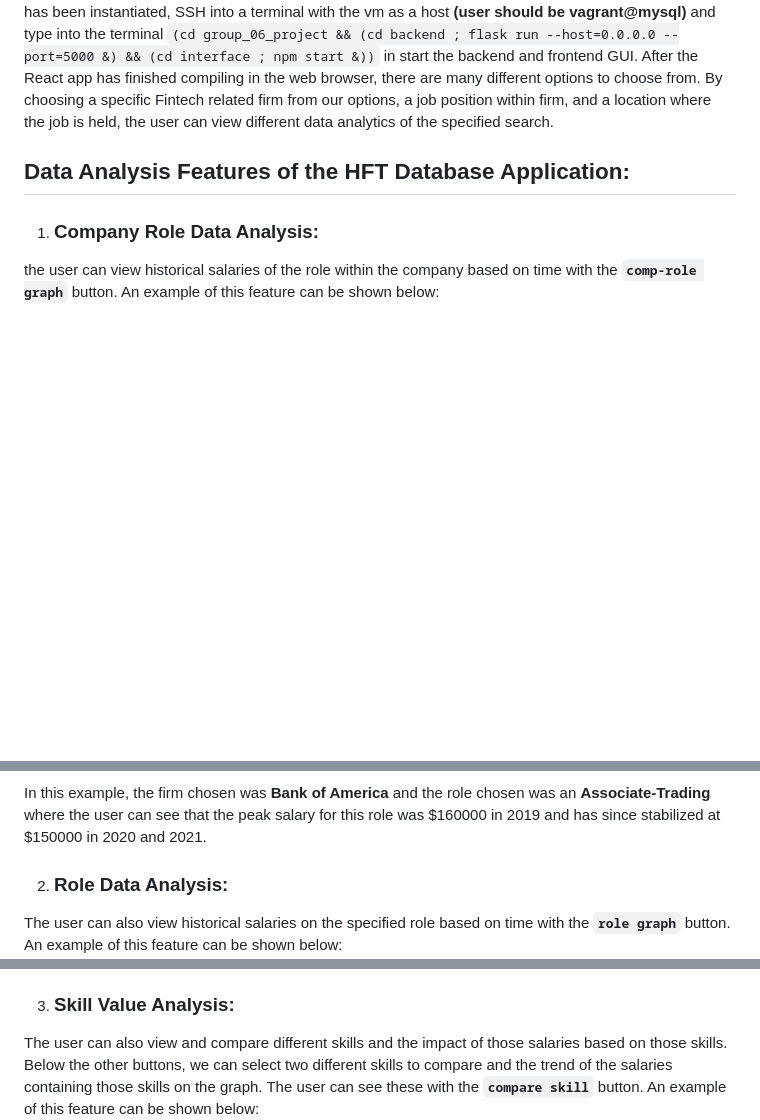
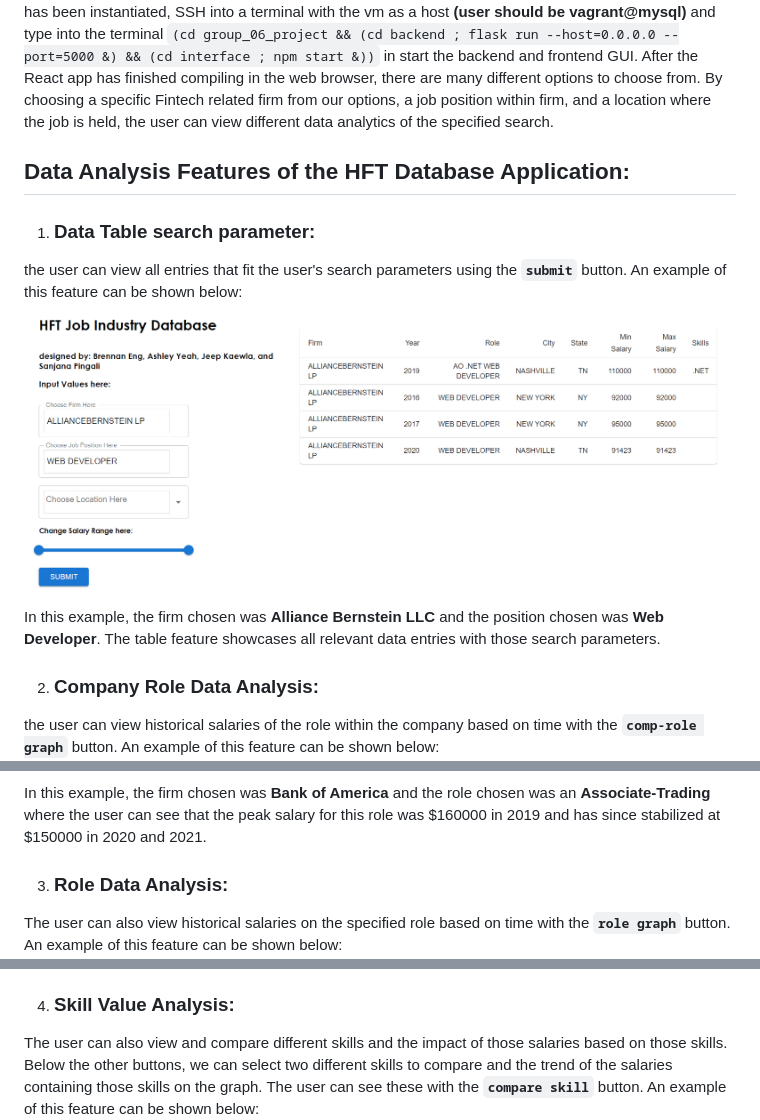
Before and after one commit to ashleyyeah/HFT-Job-Search, a Markdown page: README.md, 3 parts joined by grey strips. GitHub-like rendering; pictures changed too: Images/HFTTableExample.PNG (added); blank space fills up the shorter version.

Commit message:
Added HFTTable example

```diff
--- a/README.md
+++ b/README.md
@@ -18,21 +18,28 @@ In order to run the application, the specified software mentioned below must be
 
 ## Data Analysis Features of the HFT Database Application:
 
-1. ### Company Role Data Analysis:
+1. ### Data Table search parameter:
+  the user can view all entries that fit the user's search parameters using the **`submit`** button.
+  An example of this feature can be shown below:
+  ![alt_text](Images/HFTTableExample.PNG)
+
+  In this example, the firm chosen was **Alliance Bernstein LLC** and the position chosen was **Web Developer**. The table feature showcases all relevant data entries with those search parameters.
+
+2. ### Company Role Data Analysis:
   the user can view historical salaries of the role within the company based on time with the **`comp-role graph`** button.
   An example of this feature can be shown below:
   ![alt_text](Images/HFTCompRoleExample.PNG)
 
   In this example, the firm chosen was **Bank of America** and the role chosen was an **Associate-Trading** where the user can see that the peak salary for this role was $160000 in 2019 and has since stabilized at $150000 in 2020 and 2021.
 
-2. ### Role Data Analysis:
+3. ### Role Data Analysis:
   The user can also view historical salaries on the specified role based on time with the **`role graph`** button.
   An example of this feature can be shown below:
   ![alt_text](Images/HFTRoleExample.PNG)
 
   In this example, the role was **Associate-Trading** where the salary of the role peaked at 2019 with a salary of $153333 on average across all companies with this position. The average salary later falls off the next two years in 2020 and 2021. Compared to the previous example with Bank of America, the average is much lower compared to Bank of America's average salary for the exact same position. We can see that based on salary, Bank of America's position pays much more in recent years on average to its other firms with the same role.
 
-3. ### Skill Value Analysis:
+4. ### Skill Value Analysis:
   The user can also view and compare different skills and the impact of those salaries based on those skills. Below the other buttons, we can select two different skills to compare and the trend of the salaries containing those skills on the graph. The user can see these with the **`compare skill`** button.
   An example of this feature can be shown below:
   ![alt_text](Images/HFTCompareSkill.PNG)
```
